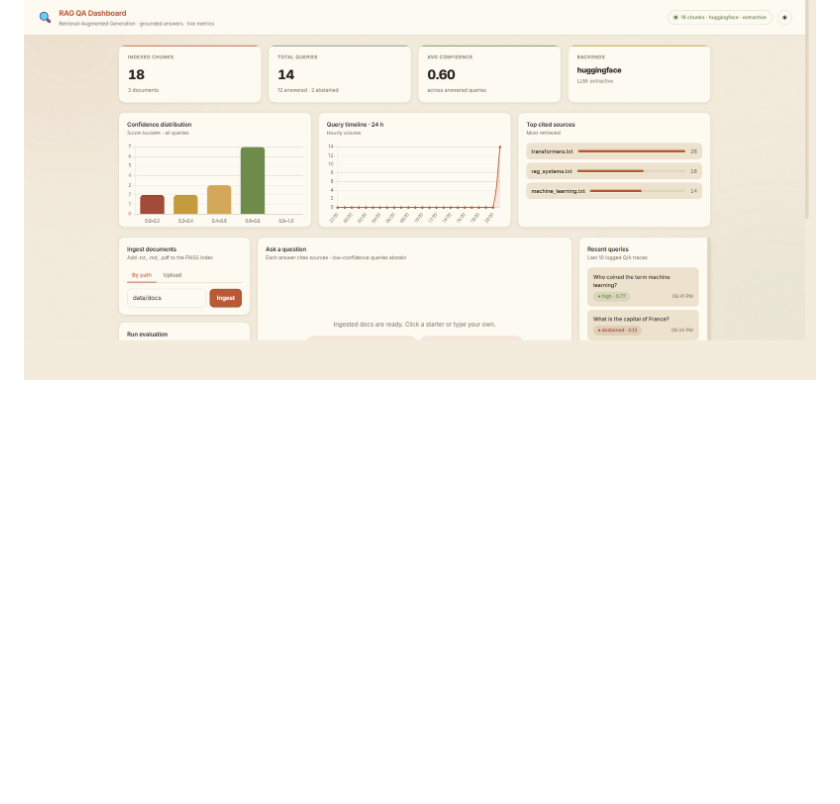
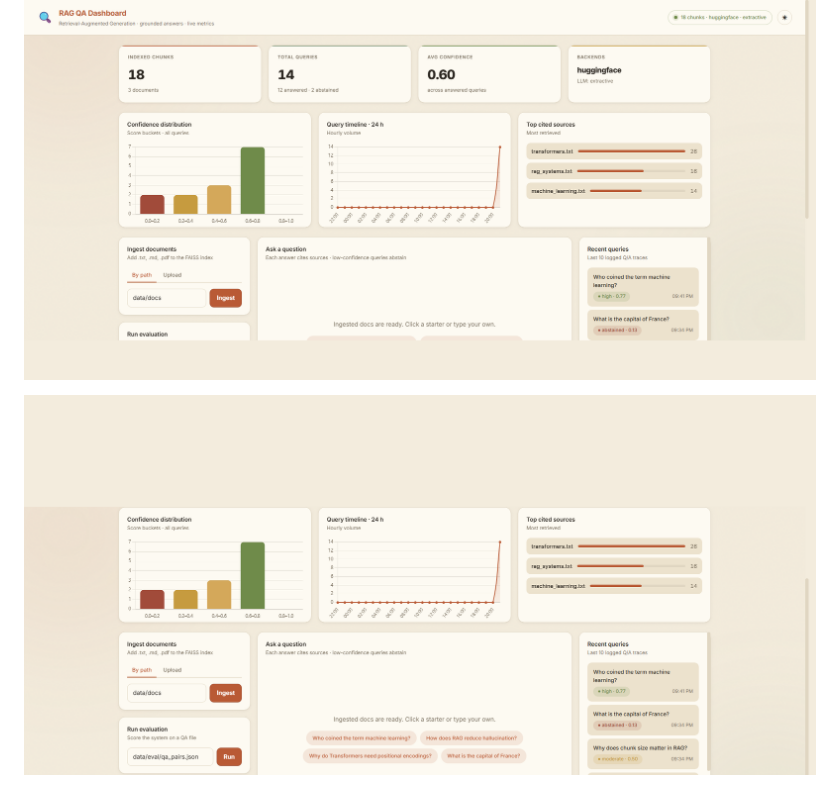
Before and after one commit to nagarjungowdakn13/RAG-based-AI-Question-Answering-System, a Markdown page: README.md, the part around the change. Drawn GitHub-style; pictures changed too: docs/images/dashboard-metrics-workspace.png (added); blank space fills up the shorter version.

Commit message:
Add metrics workspace screenshot
# Conflicts:
#	README.md

```diff
--- a/README.md
+++ b/README.md
@@ -412,3 +412,5 @@ EMBEDDING_BACKEND=openai LLM_BACKEND=openai OPENAI_API_KEY=sk-... docker compose
 ## Screenshots
 
 ![RAG QA Dashboard overview](docs/images/dashboard-overview.png)
+
+![RAG QA Dashboard metrics and workspace](docs/images/dashboard-metrics-workspace.png)
```
Also changed, not shown: 1 other file.
